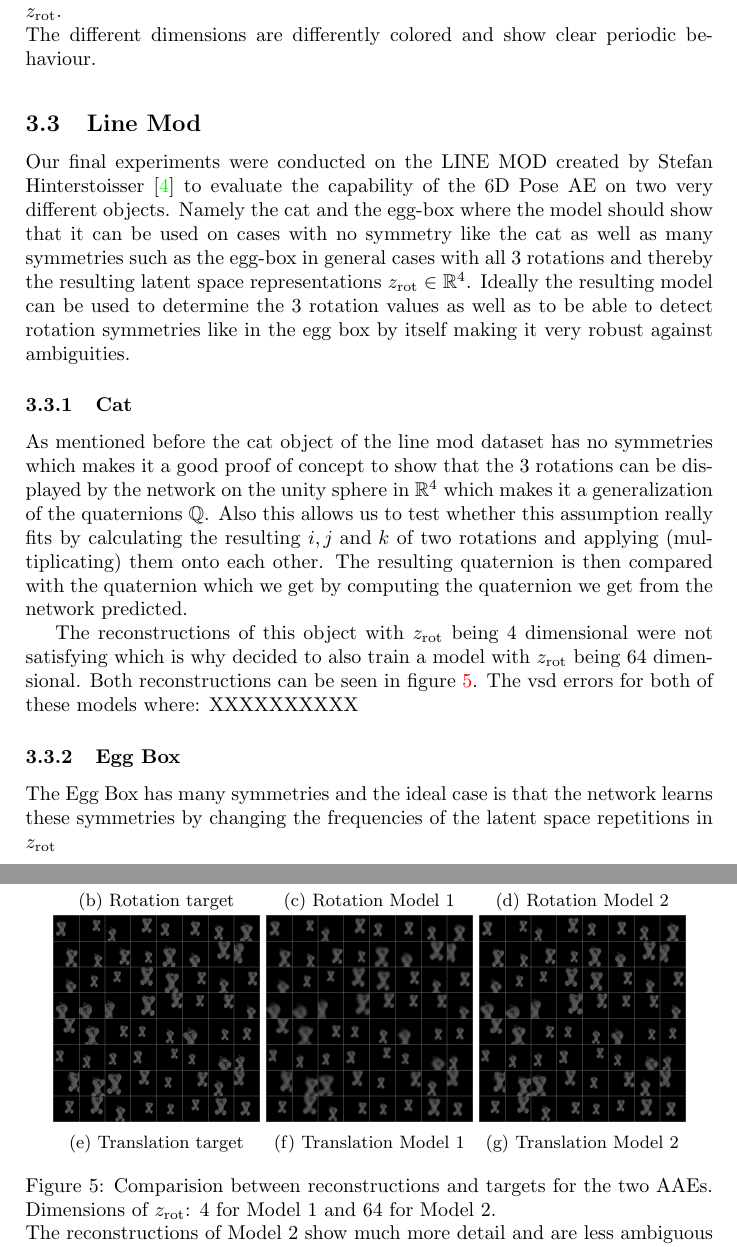
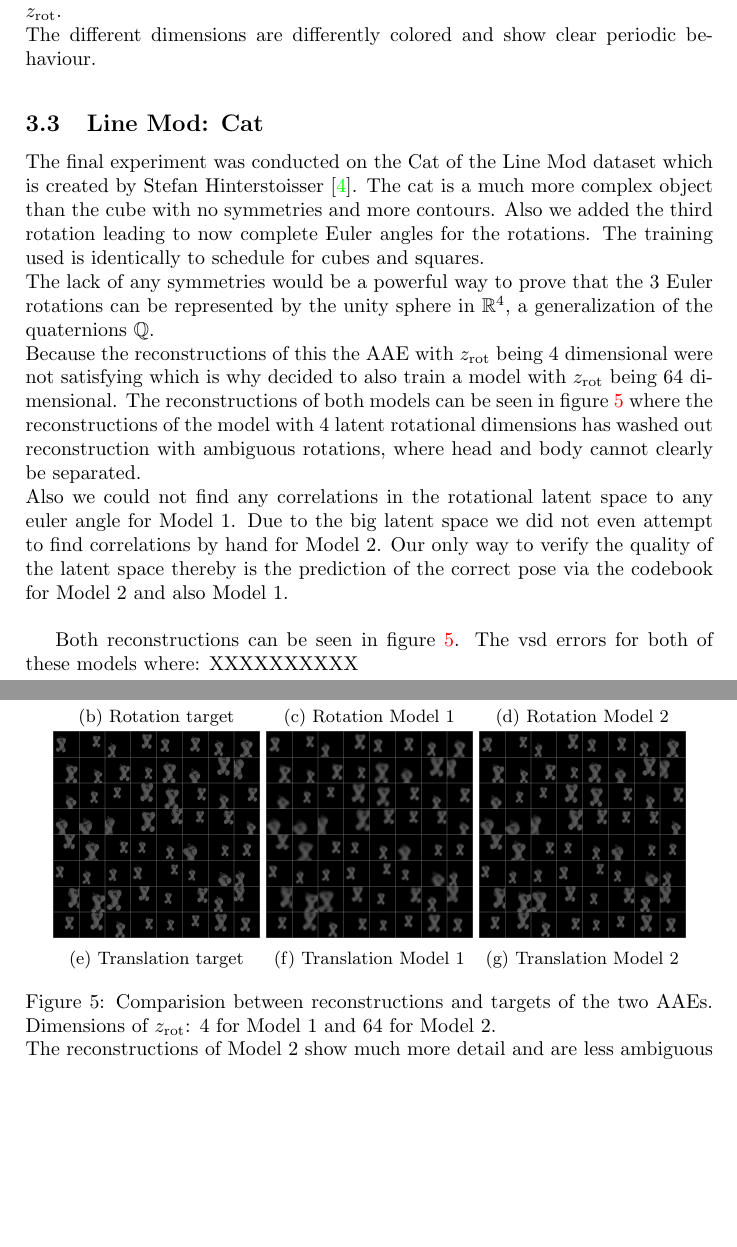
Before and after one commit to tbung/6d-pose-ae, a LaTeX document (latex/6D-Ae-Report.tex): two parts of pages 11 and 12 of 19, joined at a grey line, cut so that both start at the same text, the shorter picture padded with empty space. Compiled offline with pdfLaTeX.

Commit message:
update tex

```diff
--- a/latex/6D-Ae-Report.tex
+++ b/latex/6D-Ae-Report.tex
@@ -262,12 +262,17 @@ The different dimensions are differently colored and show clear periodic behavio
 
 
 \newpage
-\subsection{Line Mod}
-Our final experiments were conducted on the LINE MOD created by Stefan Hinterstoisser \cite{LINEMOD} to evaluate the capability of the 6D Pose AE on two very different objects. Namely the cat and the egg-box where the model should show that it can be used on cases with no symmetry like the cat as well as many symmetries such as the egg-box in general cases with all 3 rotations and thereby the resulting latent space representations $z_{\rot} \in \mathbb{R}^4$. Ideally the resulting model can be used to determine the 3 rotation values as well as to be able to detect rotation symmetries like in the egg box by itself making it very robust against ambiguities.
-\subsubsection{Cat}
-As mentioned before the cat object of the line mod dataset has no symmetries which makes it a good proof of concept to show that the 3 rotations can be displayed by the network on the unity sphere in $\mathbb{R}^4$ which makes it a generalization of the quaternions $\mathbb{Q}$. Also this allows us to test whether this assumption really fits by calculating the resulting $i, j \text{ and } k$ of two rotations and applying (multiplicating) them onto each other. The resulting quaternion is then compared with the quaternion which we get by computing the quaternion we get from the network predicted.
+\subsection{Line Mod: Cat}
+The final experiment was conducted on the Cat of the Line Mod dataset which is created by Stefan Hinterstoisser \cite{LINEMOD}.
+The cat is a much more complex object than the cube with no symmetries and more contours. Also we added the third rotation leading to now complete Euler angles for the rotations. The training used is identically to schedule for cubes and squares. \\
+The lack of any symmetries would be a powerful way to prove that the 3 Euler rotations can be represented by the unity sphere in $\mathbb{R}^4$, a generalization of the quaternions $\mathbb{Q}$.\\
+Because the reconstructions of this the AAE with $z_{\rot}$ being 4 dimensional were not satisfying which is why decided to also train a model with $z_{\rot}$ being 64 dimensional. The reconstructions of both models can be seen in figure \ref{cat_images} where the reconstructions of the model with 4 latent rotational dimensions has washed out reconstruction with ambiguous rotations, where head and body cannot clearly be separated. \\
+Also we could not find any correlations in the rotational latent space to any euler angle for Model 1. Due to the big latent space we did not even attempt to find correlations by hand for Model 2. Our only way to verify the quality of the latent space thereby is the prediction of the correct pose via the codebook for Model 2 and also Model 1. \\
 
-The reconstructions of this object with $z_{\rot}$ being 4 dimensional were not satisfying which is why decided to also train a model with $z_{\rot}$ being 64 dimensional. Both reconstructions can be seen in figure \ref{cat_images}. The vsd errors for both of these models where: XXXXXXXXXX
+
+
+
+ Both reconstructions can be seen in figure \ref{cat_images}. The vsd errors for both of these models where: XXXXXXXXXX
 
 \begin{figure}[!ht]
 \centering
@@ -300,30 +305,29 @@ The reconstructions of this object with $z_{\rot}$ being 4 dimensional were not
 	\centering
 	\includegraphics[width=\textwidth]{cat_target1.png}
 	\caption{Translation target}
-	\label{cube_t}
+	\label{cat_t}
 \end{subfigure}
 \begin{subfigure}{0.3\textwidth}
 	\centering
 	\includegraphics[width=\textwidth]{cat_4_output1.png}
 	\caption{Translation Model 1}
-	\label{cube_trec}
+	\label{cat_trec}
 \end{subfigure}
 \begin{subfigure}{0.3\textwidth}
 	\centering
 	\includegraphics[width=\textwidth]{cat_64_output1.png}
 	\caption{Translation Model 2}
-	\label{cube_trec1}
+	\label{cat_trec1}
 \end{subfigure}
-\caption{Comparision between reconstructions and targets for the two AAEs.
+\caption{Comparision between reconstructions and targets of the two AAEs.
 Dimensions of $z_{\rot}$: 4 for Model 1 and 64 for Model 2.\\
 The reconstructions of Model 2 show much more detail and are less ambiguous regarding to the reconstructed rotation than the reconstructions of Model 1.} \label{cat_images}
 \end{figure}
 
-
-\subsubsection{Egg Box}
-The Egg Box has many symmetries and the ideal case is that the network learns these symmetries by changing the frequencies of the latent space repetitions in $z_{\rot}$
 \newpage
 \section{Conclusion}
+
+
 The general concept of this work namely the split in rotational latent space $z_{\rot}$ and translational latent space $z_{\trans}$ of the augmented autoencoder was shown to work  extremely well by restricting the size of the latent space in experiments A TO B.\\
 We were able to extract the 3D orientation as well as the 3D rotation with regard to the camera of the object with the codebook.\\
 \\
```
Also changed, not shown: latex/graphics/square_theta_z0.pdf, latex/graphics/square_theta_z1.pdf (added), latex/6D-Ae-Report.tex (2 more changed lines).
